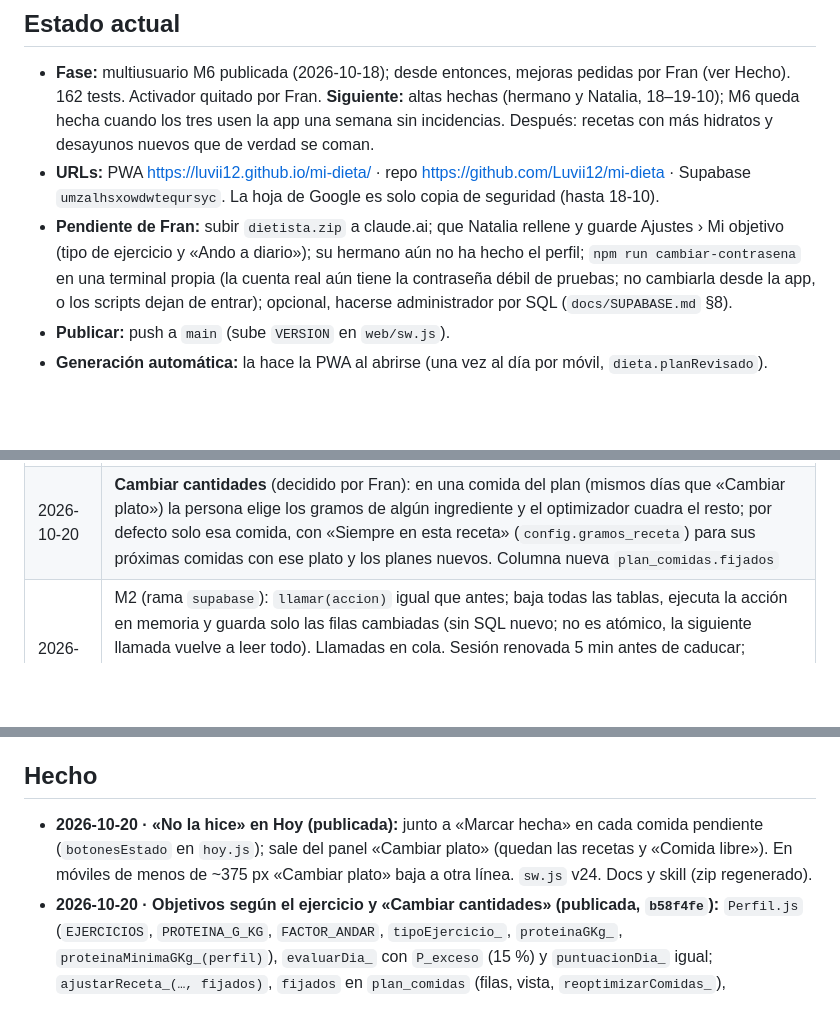
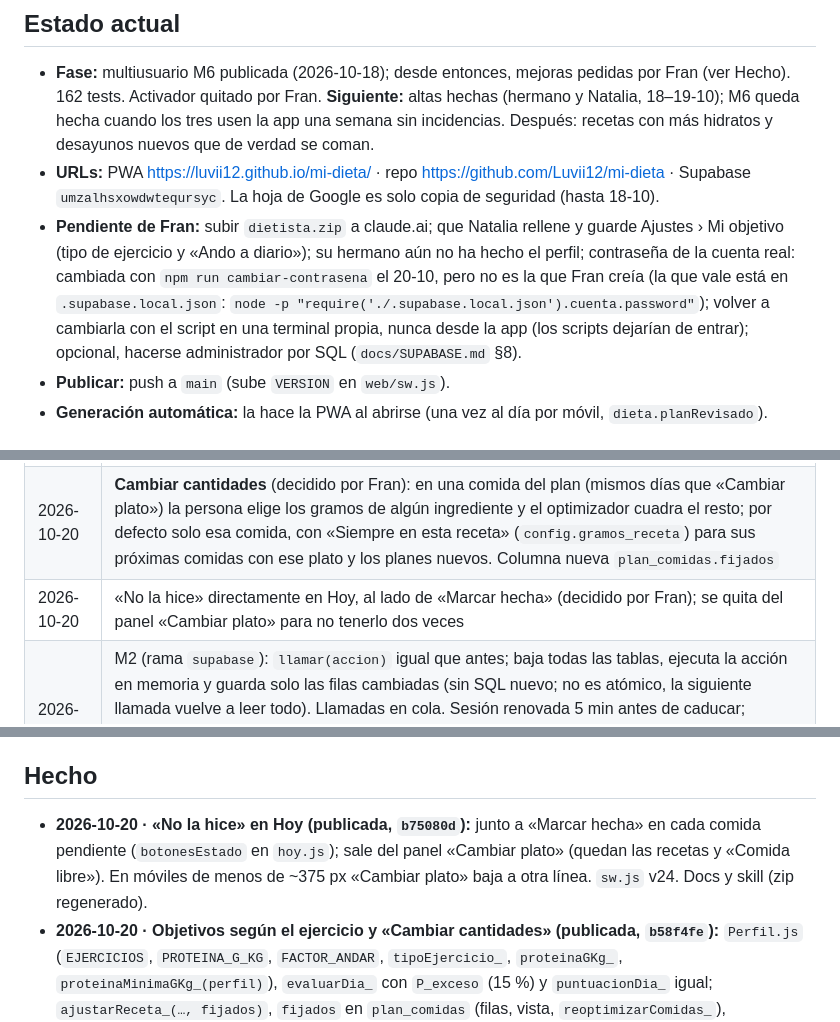
Before and after one commit to Luvii12/mi-dieta, a Markdown page: docs/PROGRESO.md, 3 parts joined by grey strips. GitHub-like rendering; blank space fills up the shorter version.

Commit message:
PROGRESO: «No la hice» en Hoy publicado y estado de la contraseña
Co-Authored-By: Claude Opus 5.5 <noreply@anthropic.com>

```diff
--- a/docs/PROGRESO.md
+++ b/docs/PROGRESO.md
@@ -5,7 +5,7 @@
 ## Estado actual
 - **Fase:** multiusuario M6 publicada (2026-10-18); desde entonces, mejoras pedidas por Fran (ver Hecho). 162 tests. Activador quitado por Fran. **Siguiente:** altas hechas (hermano y Natalia, 18–19-10); M6 queda hecha cuando los tres usen la app una semana sin incidencias. Después: recetas con más hidratos y desayunos nuevos que de verdad se coman.
 - **URLs:** PWA https://luvii12.github.io/mi-dieta/ · repo https://github.com/Luvii12/mi-dieta · Supabase `umzalhsxowdwteqursyc`. La hoja de Google es solo copia de seguridad (hasta 18-10).
-- **Pendiente de Fran:** subir `dietista.zip` a claude.ai; que Natalia rellene y guarde Ajustes › Mi objetivo (tipo de ejercicio y «Ando a diario»); su hermano aún no ha hecho el perfil; `npm run cambiar-contrasena` en una terminal propia (la cuenta real aún tiene la contraseña débil de pruebas; no cambiarla desde la app, o los scripts dejan de entrar); opcional, hacerse administrador por SQL (`docs/SUPABASE.md` §8).
+- **Pendiente de Fran:** subir `dietista.zip` a claude.ai; que Natalia rellene y guarde Ajustes › Mi objetivo (tipo de ejercicio y «Ando a diario»); su hermano aún no ha hecho el perfil; contraseña de la cuenta real: cambiada con `npm run cambiar-contrasena` el 20-10, pero no es la que Fran creía (la que vale está en `.supabase.local.json`: `node -p "require('./.supabase.local.json').cuenta.password"`); volver a cambiarla con el script en una terminal propia, nunca desde la app (los scripts dejarían de entrar); opcional, hacerse administrador por SQL (`docs/SUPABASE.md` §8).
 - **Publicar:** push a `main` (sube `VERSION` en `web/sw.js`).
 - **Generación automática:** la hace la PWA al abrirse (una vez al día por móvil, `dieta.planRevisado`).
 
@@ -48,6 +48,7 @@
 | 2026-10-19 | **Cambiar plato en cualquier día y «No la he hecho»** (decidido por Fran): desde la receta de un plato del plan activo (de hoy en adelante), del siguiente o del borrador; los días pasados no se cambian. Comida libre solo hoy. Estado `saltada` = no hecha: cuenta en contra en la adherencia pero no como «sin marcar» y rompe la racha; se marca en Hoy › Cambiar plato o en la receta («No la hice», hasta hoy) |
 | 2026-10-20 | **Objetivos según el ejercicio** (decidido por Fran tras un estudio con 12 perfiles y fuentes: ISSN 2017, Leidy 2015, Morton 2018, FAO/OMS/UNU 2004, Frankenfield 2005): factor de actividad de la FAO (sentado 1,4 · de pie 1,55 · físico 1,7; ejercicio +0,05/0,1/0,15; andar a diario +0,1); el perfil pregunta el tipo de ejercicio (fuerza o cardio/deporte) y si anda a diario; perder grasa sin fuerza 1,4 g/kg de proteína (cardio 3+ días 1,6), con fuerza como antes; mantener y ganar, como antes. La proteína del día puede pasarse hasta +15 % (las recetas llevan mucha). Mínimo del ajuste quincenal: 1,2 g/kg sin fuerza |
 | 2026-10-20 | **Cambiar cantidades** (decidido por Fran): en una comida del plan (mismos días que «Cambiar plato») la persona elige los gramos de algún ingrediente y el optimizador cuadra el resto; por defecto solo esa comida, con «Siempre en esta receta» (`config.gramos_receta`) para sus próximas comidas con ese plato y los planes nuevos. Columna nueva `plan_comidas.fijados` |
+| 2026-10-20 | «No la hice» directamente en Hoy, al lado de «Marcar hecha» (decidido por Fran); se quita del panel «Cambiar plato» para no tenerlo dos veces |
 | 2026-10-18 | M2 (rama `supabase`): `llamar(accion)` igual que antes; baja todas las tablas, ejecuta la acción en memoria y guarda solo las filas cambiadas (sin SQL nuevo; no es atómico, la siguiente llamada vuelve a leer todo). Llamadas en cola. Sesión renovada 5 min antes de caducar; «Cerrar sesión» en Ajustes borra solo las claves `dieta.` (el dominio se comparte con la app del gimnasio). Pantalla de entrada con los componentes de la tarjeta de conexión. Orden de ingredientes según la receta (jsonb reordena las claves de `gramos`) |
 
 ## Preguntas abiertas
@@ -58,7 +59,7 @@
 - Solo quedan 3 desayunos (D2, IA1, IA30): Fran borró D1, D3 y D4 el 2026-10-20 porque nadie los iba a desayunar. Hacen falta desayunos nuevos que de verdad se coman (las 6 tostadas en frío del 20-10 no le gustaron).
 
 ## Hecho
-- **2026-10-20 · «No la hice» en Hoy (publicada):** junto a «Marcar hecha» en cada comida pendiente (`botonesEstado` en `hoy.js`); sale del panel «Cambiar plato» (quedan las recetas y «Comida libre»). En móviles de menos de ~375 px «Cambiar plato» baja a otra línea. `sw.js` v24. Docs y skill (zip regenerado).
+- **2026-10-20 · «No la hice» en Hoy (publicada, `b75080d`):** junto a «Marcar hecha» en cada comida pendiente (`botonesEstado` en `hoy.js`); sale del panel «Cambiar plato» (quedan las recetas y «Comida libre»). En móviles de menos de ~375 px «Cambiar plato» baja a otra línea. `sw.js` v24. Docs y skill (zip regenerado).
 - **2026-10-20 · Objetivos según el ejercicio y «Cambiar cantidades» (publicada, `b58f4fe`):** `Perfil.js` (`EJERCICIOS`, `PROTEINA_G_KG`, `FACTOR_ANDAR`, `tipoEjercicio_`, `proteinaGKg_`, `proteinaMinimaGKg_(perfil)`), `evaluarDia_` con `P_exceso` (15 %) y `puntuacionDia_` igual; `ajustarReceta_(…, fijados)`, `fijados` en `plan_comidas` (filas, vista, `reoptimizarComidas_`), `gramosReceta` en generador, alternativas, cambiarPlato, adaptar planes y `recetas`; acción `ajustarGramos`. PWA: perfil con tipo de ejercicio y «Ando a diario», panel `cantidades.js` desde Receta (prueba en vivo, «Siempre en esta receta», «Volver a lo calculado»), «elegido por ti» en los ingredientes. `sw.js` v23. 162 tests. Docs y skill al día. Columna `fijados` creada por Fran en Supabase y comprobada con su cuenta real (prueba sin guardar). Natalia tiene que volver a guardar su perfil (Mi objetivo) para que se le aplique.
 - **2026-10-19 · Cambiar plato en cualquier día y «No la he hecho» (publicada):** `diaCambiable_` en `Acciones.js` (alternativas y cambiarPlato en activo desde hoy, siguiente y borrador); `hecha: saltada` (motor, `adherencia_`, `supabase/esquema.sql` con la regla aparte para poder reejecutarla, Supabase falsa). PWA: botón «Cambiar plato» en Receta, barra «No la hice / Marcar como hecha», opción en el panel de Hoy, estado en Hoy y Plan. `sw.js` v22. 155 tests. Skill y zip actualizados (regla `plan_comidas_hecha_check` ejecutada en Supabase).
 - **2026-10-19 · Recetas con la compra de Fran:** 16 alimentos nuevos en Supabase (almejas con concha, judías verdes, coliflor, puerro, calabacín, pimiento, guisantes, quesos fresco/semicurado/feta, mozzarella, bagel 75 g/ud, salchichas de pollo y pavo, pinchitos de pollo, pavo a tacos crudo, fideuá de marisco preparada) y 20 propuestas que cuadran: comidas IA5–IA14, cenas IA15–IA24; después, cocido ligero casero (IA25, comida) y ñoquis gratinados (IA26, cena). La etiqueta de los ñoquis de Fran (148 kcal · P 3,4 · C 32 · G 0,2) casi coincide con `noquis`: no hace falta alimento nuevo. Meriendas con proteína y crema de arroz (IA27–IA29) y su desayuno de siempre (IA30, tostada de jamón con aceite + café con leche Dolce Gusto, alimento `cafe_con_leche_dg` 180 g/ud). Todas las propuestas IA1–IA30 aceptadas por script a petición de Fran (kiwi añadido de BEDCA para IA3); las próximas se deciden una a una. `npm run skill` hecho (Fran tiene que subir el zip).
```
